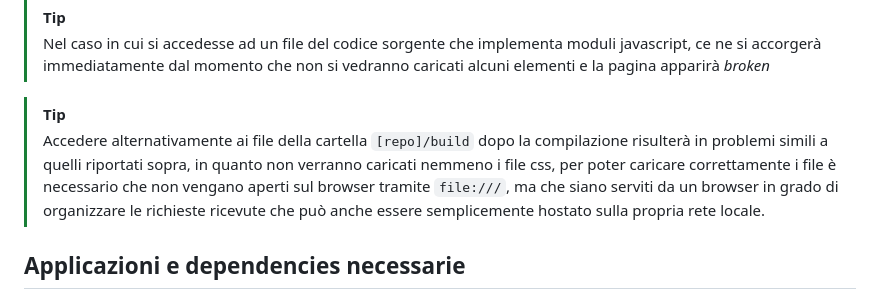
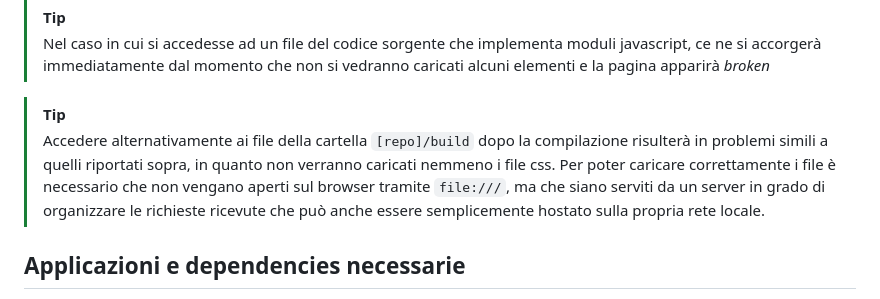
Before and after one commit to the-blue-lord/BlueBooth, a Markdown page: testing-instructions.md, the part around the change. Rendered like a GitHub page.

```diff
--- a/testing-instructions.md
+++ b/testing-instructions.md
@@ -31,7 +31,7 @@ Nel momento però in cui si renda necessario accedere ad un file di cui è neces
 > Nel caso in cui si accedesse ad un file del codice sorgente che implementa moduli javascript, ce ne si accorgerà immediatamente dal momento che non si vedranno caricati alcuni elementi e la pagina apparirà _broken_
 
 > [!TIP]
-> Accedere alternativamente ai file della cartella `[repo]/build` dopo la compilazione risulterà in problemi simili a quelli riportati sopra, in quanto non verranno caricati nemmeno i file css, per poter caricare correttamente i file è necessario che non vengano aperti sul browser tramite `file:///`, ma che siano serviti da un browser in grado di organizzare le richieste ricevute che può anche essere semplicemente hostato sulla propria rete locale.
+> Accedere alternativamente ai file della cartella `[repo]/build` dopo la compilazione risulterà in problemi simili a quelli riportati sopra, in quanto non verranno caricati nemmeno i file css. Per poter caricare correttamente i file è necessario che non vengano aperti sul browser tramite `file:///`, ma che siano serviti da un server in grado di organizzare le richieste ricevute che può anche essere semplicemente hostato sulla propria rete locale.
 
 
 
```
